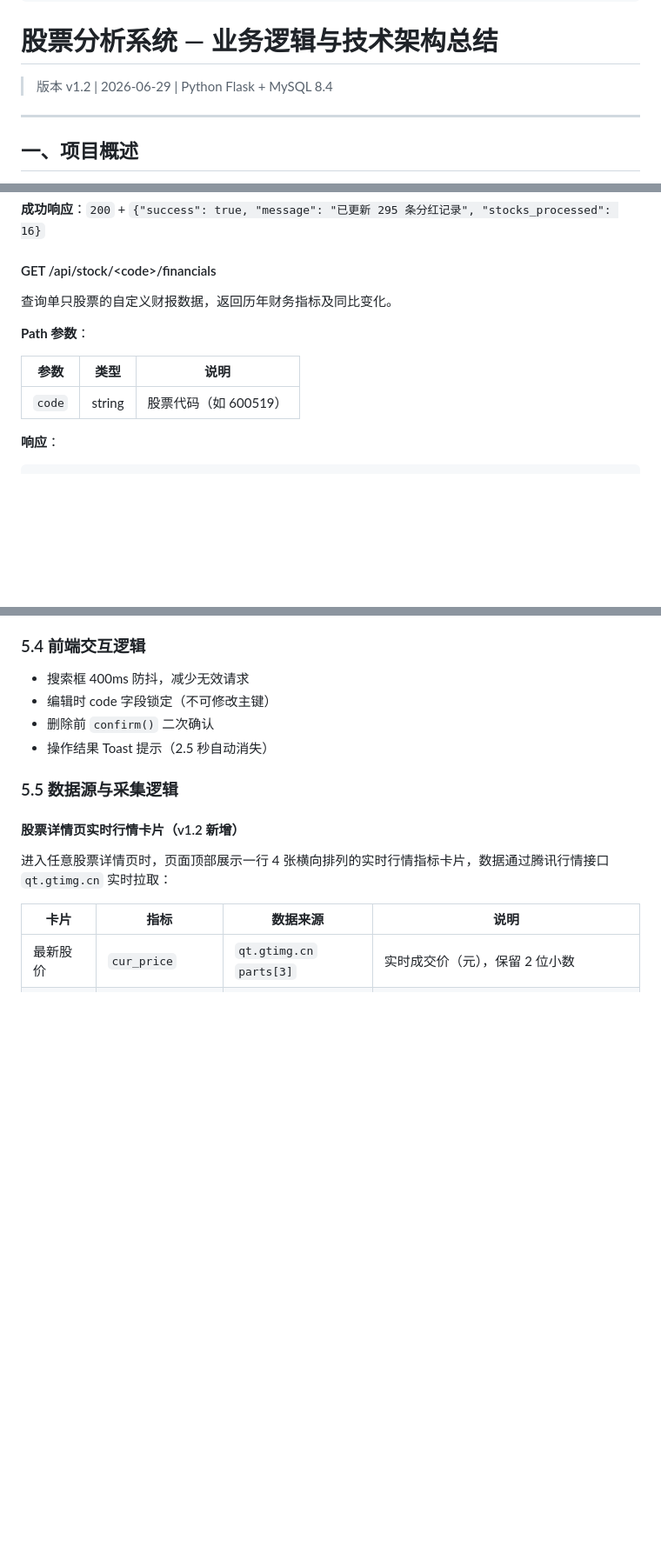
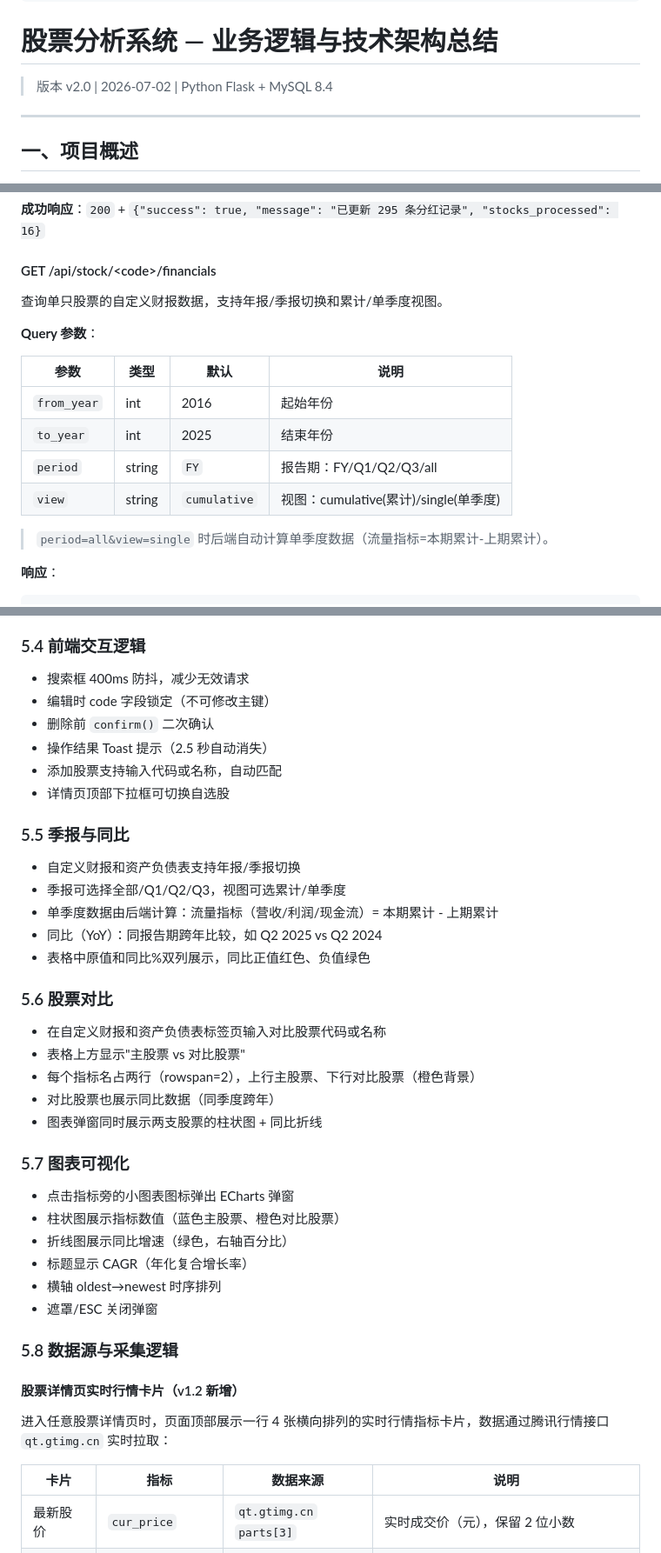
Before and after one commit to hawei07/stock-analysis-system, a Markdown page: ARCHITECTURE.md, 3 parts joined by grey strips. Shown at 87% size. Rendered like a GitHub page; blank space fills up the shorter version.

```diff
--- a/ARCHITECTURE.md
+++ b/ARCHITECTURE.md
@@ -11,7 +11,7 @@ AIGC:
 
 # 股票分析系统 — 业务逻辑与技术架构总结
 
-> 版本 v1.2 | 2026-06-29 | Python Flask + MySQL 8.4
+> 版本 v2.0 | 2026-07-02 | Python Flask + MySQL 8.4
 
 ---
 
@@ -334,13 +338,18 @@ AIGC:
 
 #### GET /api/stock/&lt;code&gt;/financials
 
-查询单只股票的自定义财报数据，返回历年财务指标及同比变化。
+查询单只股票的自定义财报数据，支持年报/季报切换和累计/单季度视图。
 
-**Path 参数**：
+**Query 参数**：
 
-| 参数 | 类型 | 说明 |
-|------|------|------|
-| `code` | string | 股票代码（如 600519） |
+| 参数 | 类型 | 默认 | 说明 |
+|------|------|------|------|
+| `from_year` | int | 2016 | 起始年份 |
+| `to_year` | int | 2025 | 结束年份 |
+| `period` | string | `FY` | 报告期：FY/Q1/Q2/Q3/all |
+| `view` | string | `cumulative` | 视图：cumulative(累计)/single(单季度) |
+
+> `period=all&view=single` 时后端自动计算单季度数据（流量指标=本期累计-上期累计）。
 
 **响应**：
 
@@ -505,8 +539,35 @@ AIGC:
 - 编辑时 code 字段锁定（不可修改主键）
 - 删除前 `confirm()` 二次确认
 - 操作结果 Toast 提示（2.5 秒自动消失）
+- 添加股票支持输入代码或名称，自动匹配
+- 详情页顶部下拉框可切换自选股
 
-### 5.5 数据源与采集逻辑
+### 5.5 季报与同比
+
+- 自定义财报和资产负债表支持年报/季报切换
+- 季报可选择全部/Q1/Q2/Q3，视图可选累计/单季度
+- 单季度数据由后端计算：流量指标（营收/利润/现金流）= 本期累计 - 上期累计
+- 同比（YoY）：同报告期跨年比较，如 Q2 2025 vs Q2 2024
+- 表格中原值和同比%双列展示，同比正值红色、负值绿色
+
+### 5.6 股票对比
+
+- 在自定义财报和资产负债表标签页输入对比股票代码或名称
+- 表格上方显示"主股票 vs 对比股票"
+- 每个指标名占两行（rowspan=2），上行主股票、下行对比股票（橙色背景）
+- 对比股票也展示同比数据（同季度跨年）
+- 图表弹窗同时展示两支股票的柱状图 + 同比折线
+
+### 5.7 图表可视化
+
+- 点击指标旁的小图表图标弹出 ECharts 弹窗
+- 柱状图展示指标数值（蓝色主股票、橙色对比股票）
+- 折线图展示同比增速（绿色，右轴百分比）
+- 标题显示 CAGR（年化复合增长率）
+- 横轴 oldest→newest 时序排列
+- 遮罩/ESC 关闭弹窗
+
+### 5.8 数据源与采集逻辑
 
 #### 股票详情页实时行情卡片（v1.2 新增）
 
```
Also changed, not shown: other parts of ARCHITECTURE.md (+37 -8 lines).
